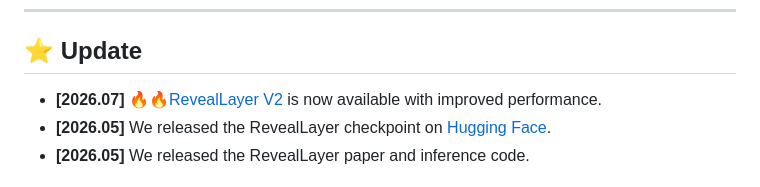
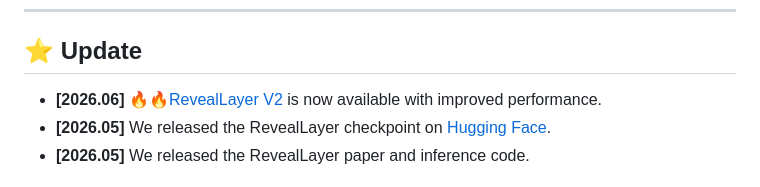
Before and after one commit to 360CVGroup/RevealLayer, a Markdown page: README.md, the part around the change. Drawn GitHub-style.

```diff
--- a/README.md
+++ b/README.md
@@ -77,7 +77,7 @@ For more visual results, go checkout our <a href="https://360cvgroup.github.io/R
 </div>
 
 ## ⭐ Update
-- **[2026.07]** 🔥🔥[RevealLayer V2](https://research.360.cn/products/Reveal-Layer) is now available with improved performance.
+- **[2026.06]** 🔥🔥[RevealLayer V2](https://research.360.cn/products/Reveal-Layer) is now available with improved performance.
 - **[2026.05]** We released the RevealLayer checkpoint on [Hugging Face](https://huggingface.co/qihoo360/RevealLayer).
 - **[2026.05]** We released the RevealLayer paper and inference code.
 
```
